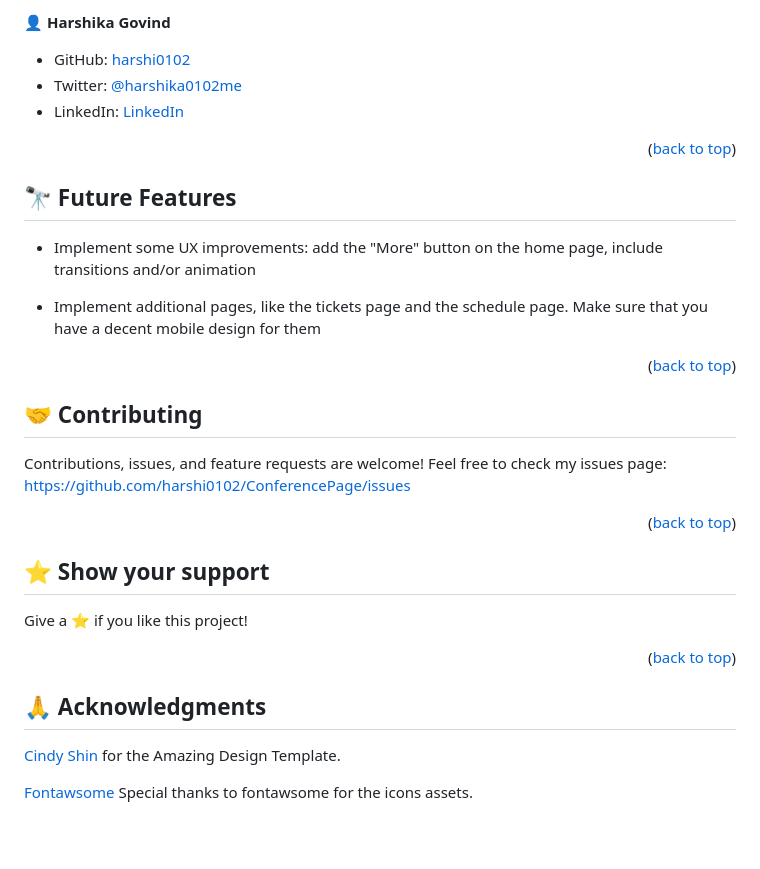
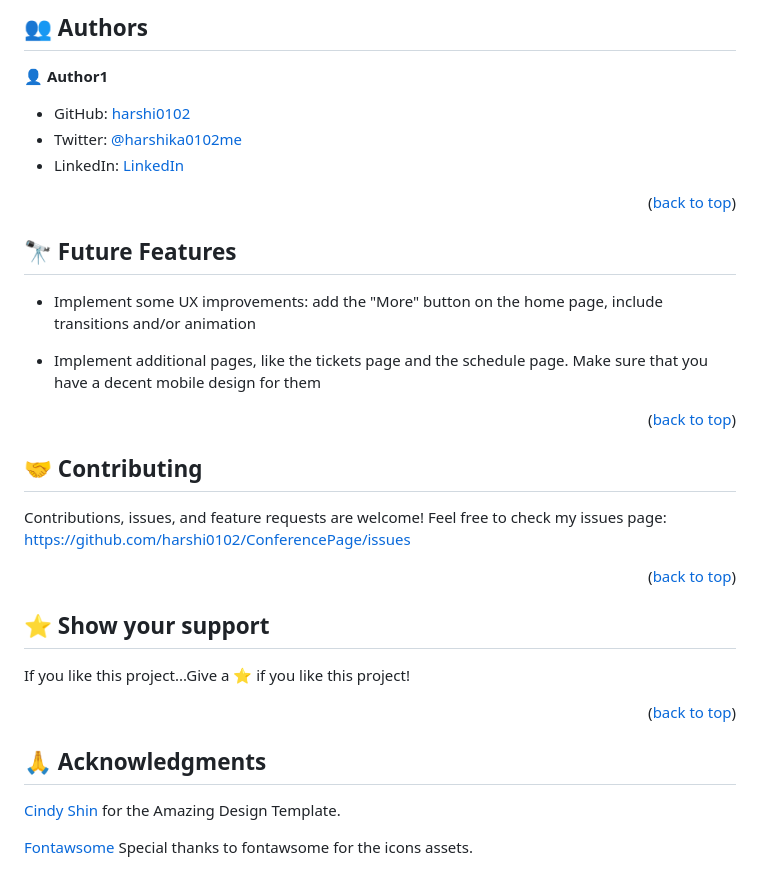
Before and after one commit to harshi0102/ConferencePage, a Markdown page: README.md, the part around one of its changes. Rendered like a GitHub page; blank space fills up the shorter version.

```diff
--- a/README.md
+++ b/README.md
@@ -122,9 +201,14 @@ Clone this repository to your desired folder:
 
-👤 **Harshika Govind**
+## 👥 Authors <a name="authors"></a>
+
+
+👤 **Author1**
 
 - GitHub: [harshi0102](https://github.com/harshi0102)
 - Twitter: [@harshika0102me](https://twitter.com/harshika0102me)
 - LinkedIn: [LinkedIn](https://www.linkedin.com/in/harshikagovind)
+
+
 
 
 <p align="right">(<a href="#readme-top">back to top</a>)</p>
@@ -133,9 +217,11 @@ Clone this repository to your desired folder:
 
 ## 🔭 Future Features <a name="future-features"></a>
 
+
 - Implement some UX improvements: add the "More" button on the home page, include transitions and/or animation
 
 - Implement additional pages, like the tickets page and the schedule page. Make sure that you have a decent mobile design for them
+
 
 <p align="right">(<a href="#readme-top">back to top</a>)</p>
 
@@ -152,13 +238,18 @@ Feel free to check my issues page: https://github.com/harshi0102/ConferencePage/
 
 ## ⭐️ Show your support <a name="support"></a>
 
-Give a ⭐️ if you like this project!
+>
+
+If you like this project...Give a ⭐️ if you like this project!
+
 
 <p align="right">(<a href="#readme-top">back to top</a>)</p>
 
 <!-- ACKNOWLEDGEMENTS -->
 
 ## 🙏 Acknowledgments <a name="acknowledgements"></a>
+
+
 
 [Cindy Shin](https://www.behance.net/gallery/29845175/CC-Global-Summit-2015) for the Amazing Design Template.
 
```
Also changed, not shown: other parts of README.md (+114 -35 lines).
